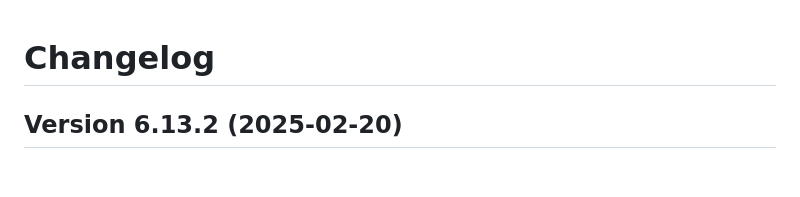
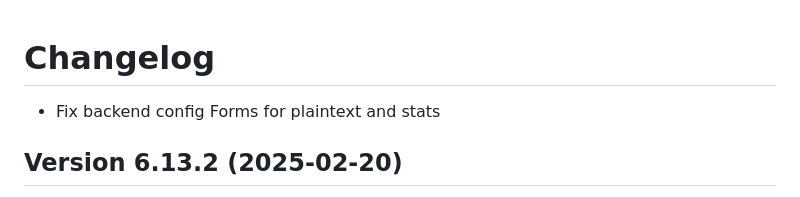
Before and after one commit to FriendsOfREDAXO/search_it, a Markdown page: CHANGELOG.md, the part around the change. Rendered like a GitHub page; blank space fills up the shorter version.

Commit message:
changelog

```diff
--- a/CHANGELOG.md
+++ b/CHANGELOG.md
@@ -1,4 +1,5 @@
 # Changelog
+- Fix backend config Forms for plaintext and stats
 
 ## Version 6.13.2 (2025-02-20)
 - sort autosuggest results by like if similarity search is used #257 thx @xong
```
